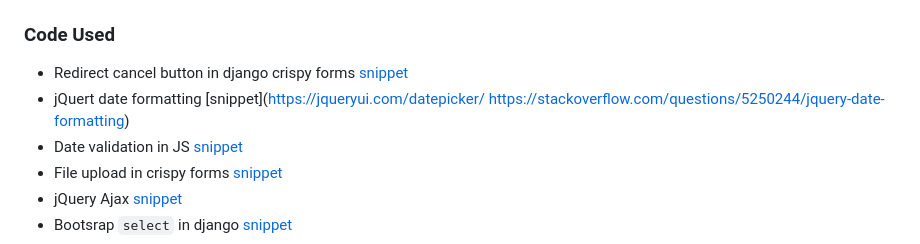
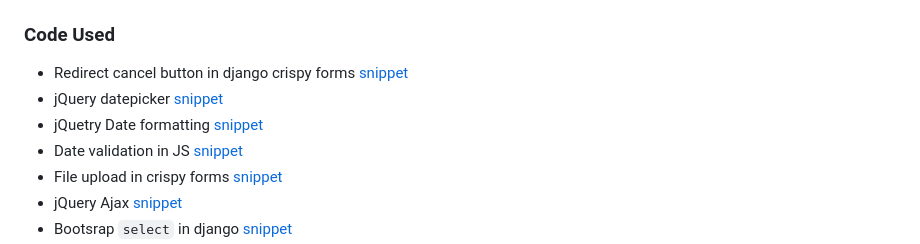
Before and after one commit to mtelewa/fitness-tracker, a Markdown page: README.md, the part around the change. Rendered like a GitHub page.

```diff
--- a/README.md
+++ b/README.md
@@ -409,8 +409,8 @@ Note: For step no.4 to work, first generate SSH keys and add your generated key
 ### Code Used
 
 * Redirect cancel button in django crispy forms [snippet](https://stackoverflow.com/questions/33680908/how-to-redirect-to-url-by-cancel-button-in-django-crispy-forms)
-* jQuert date formatting [snippet](https://jqueryui.com/datepicker/
-https://stackoverflow.com/questions/5250244/jquery-date-formatting)
+* jQuery datepicker  [snippet](https://jqueryui.com/datepicker/)
+* jQuetry Date formatting [snippet](https://stackoverflow.com/questions/5250244/jquery-date-formatting)
 * Date validation in JS [snippet](https://stackoverflow.com/questions/1353684/detecting-an-invalid-date-date-instance-in-javascript)
 * File upload in crispy forms [snippet](https://stackoverflow.com/questions/25632918/django-crispy-forms-file-upload)
 * jQuery Ajax [snippet](https://api.jquery.com/jQuery.ajax/)
```
